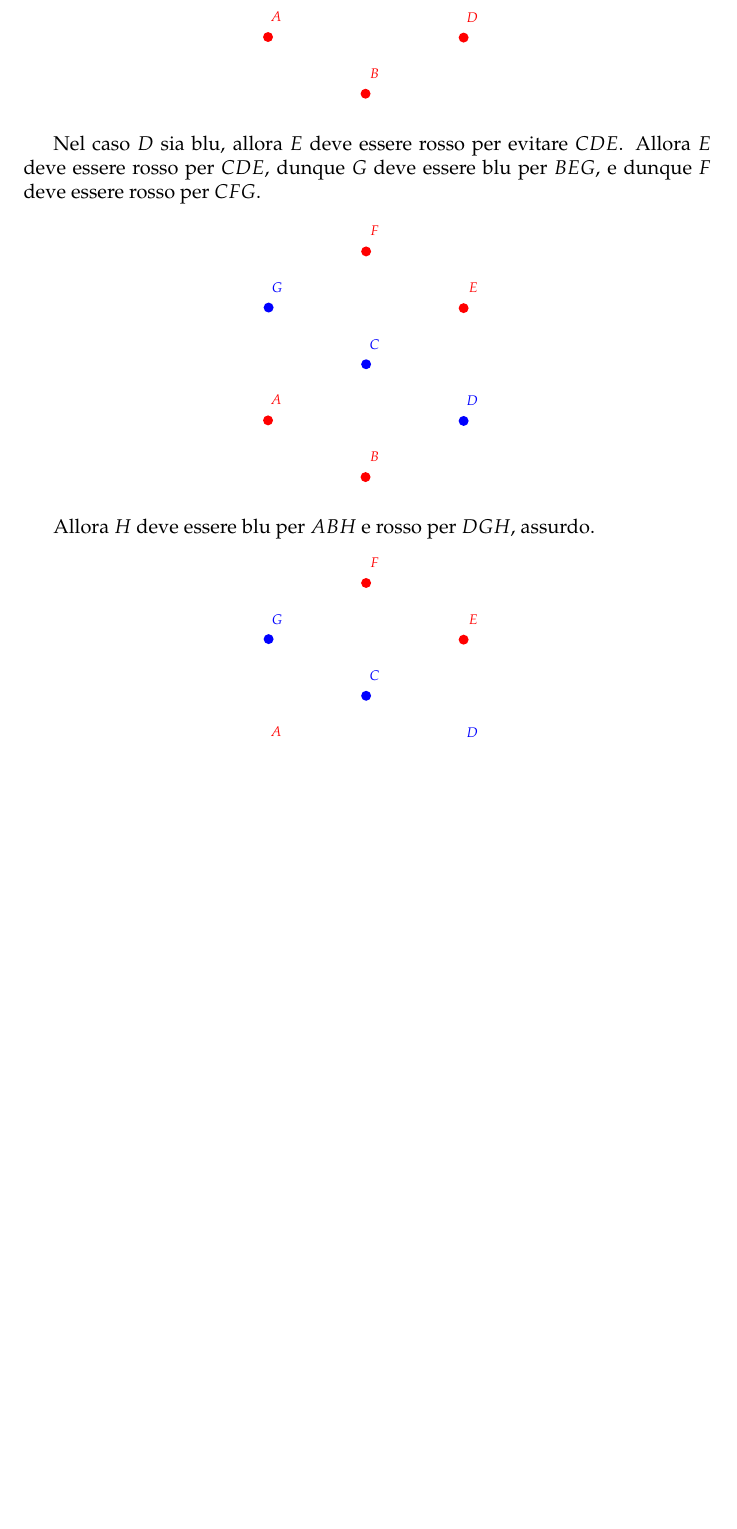
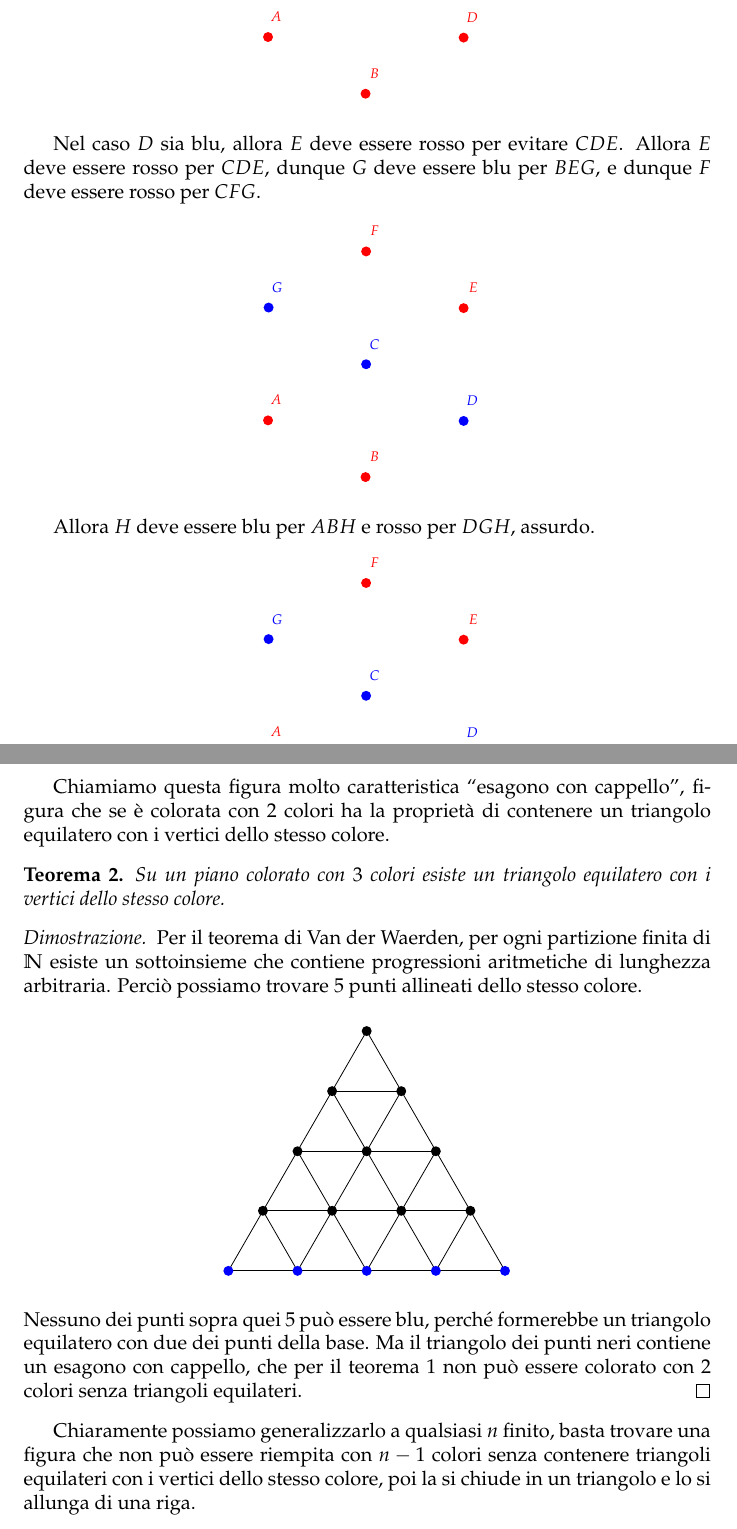
Before and after one commit to izabera/texstuff, a LaTeX document (colori/colori.tex): part of page 2 of 2 before the commit and two parts of pages 2 and 3 of 3 after it, the two joined at a grey line, cut so that both start at the same text, the shorter picture padded with empty space. Compiled offline with pdfLaTeX.

Commit message:
3+ colori

```diff
--- a/colori/colori.tex
+++ b/colori/colori.tex
@@ -169,5 +160,51 @@ Allora $H$ deve essere blu per $ABH$ e rosso per $DGH$, assurdo.
 %}
 \end{center}
 \end{proof}
+Chiamiamo questa figura molto caratteristica ``esagono con cappello'', figura che se è colorata con $2$ colori ha la proprietà di contenere un triangolo equilatero con i vertici dello stesso colore.
 
+\begin{teo}
+Su un piano colorato con $3$ colori esiste un triangolo equilatero con i vertici dello stesso colore.
+\end{teo}
+
+\begin{proof}
+Per il teorema di Van der Waerden, per ogni partizione finita di $\mathbb N$ esiste un sottoinsieme che contiene progressioni aritmetiche di lunghezza arbitraria. Perciò possiamo trovare $5$ punti allineati dello stesso colore.
+\begin{center}
+%\fbox{
+\begin{tikzpicture}[line cap=round,line join=round,>=triangle 45,x=1.0cm,y=1.0cm]
+\clip(-1.98,-0.92) rectangle (3.8,3.98);
+\draw (-1.54,-0.58)-- (0.9,3.65);
+\draw (0.9,3.65)-- (3.34,-0.58);
+\draw (0.29,2.59)-- (2.12,-0.58);
+\draw (3.34,-0.58)-- (-1.54,-0.58);
+\draw (-0.93,0.48)-- (2.73,0.48);
+\draw (2.12,1.53)-- (-0.32,1.53);
+\draw (0.29,2.59)-- (1.51,2.59);
+\draw (2.12,1.53)-- (0.9,-0.58);
+\draw (-0.32,-0.58)-- (1.51,2.59);
+\draw (2.73,0.48)-- (2.12,-0.58);
+\draw (0.9,-0.58)-- (-0.32,1.53);
+\draw (-0.93,0.48)-- (-0.32,-0.58);
+\begin{scriptsize}
+\fill [color=qqqqff] (-1.54,-0.58) circle (2.5pt);
+\fill [color=qqqqff] (-0.32,-0.58) circle (2.5pt);
+\fill [color=qqqqff] (0.9,-0.58) circle (2.5pt);
+\fill [color=qqqqff] (2.12,-0.58) circle (2.5pt);
+\fill [color=qqqqff] (3.34,-0.58) circle (2.5pt);
+\fill [color=black] (-0.93,0.48) circle (2.5pt);
+\fill [color=black] (0.29,0.48) circle (2.5pt);
+\fill [color=black] (1.51,0.48) circle (2.5pt);
+\fill [color=black] (2.73,0.48) circle (2.5pt);
+\fill [color=black] (-0.32,1.53) circle (2.5pt);
+\fill [color=black] (0.9,1.53) circle (2.5pt);
+\fill [color=black] (2.12,1.53) circle (2.5pt);
+\fill [color=black] (0.29,2.59) circle (2.5pt);
+\fill [color=black] (1.51,2.59) circle (2.5pt);
+\fill [color=black] (0.9,3.65) circle (2.5pt);
+\end{scriptsize}
+\end{tikzpicture}
+%}
+\end{center}
+Nessuno dei punti sopra quei $5$ può essere blu, perché formerebbe un triangolo equilatero con due dei punti della base. Ma il triangolo dei punti neri contiene un esagono con cappello, che per il teorema \ref{2-colori} non può essere colorato con $2$ colori senza triangoli equilateri.
+\end{proof}
+Chiaramente possiamo generalizzarlo a qualsiasi $n$ finito, basta trovare una figura che non può essere riempita con $n-1$ colori senza contenere triangoli equilateri con i vertici dello stesso colore, poi la si chiude in un triangolo e lo si allunga di una riga.
 \end{document}
```
Also changed, not shown: colori/colori.pdf, colori/colori.tex (21 more changed lines).
